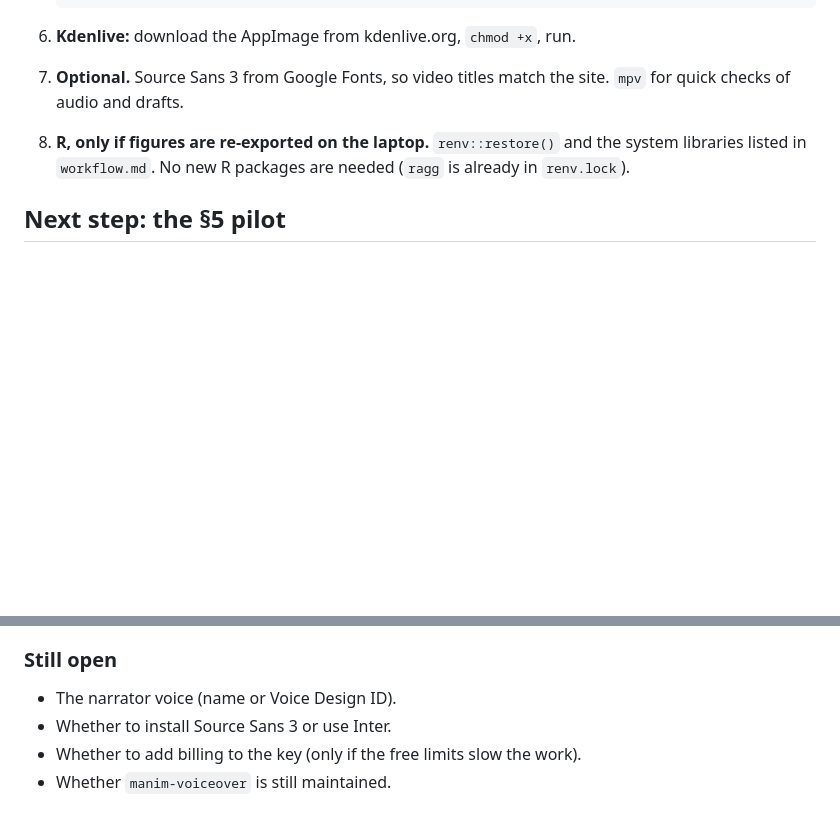
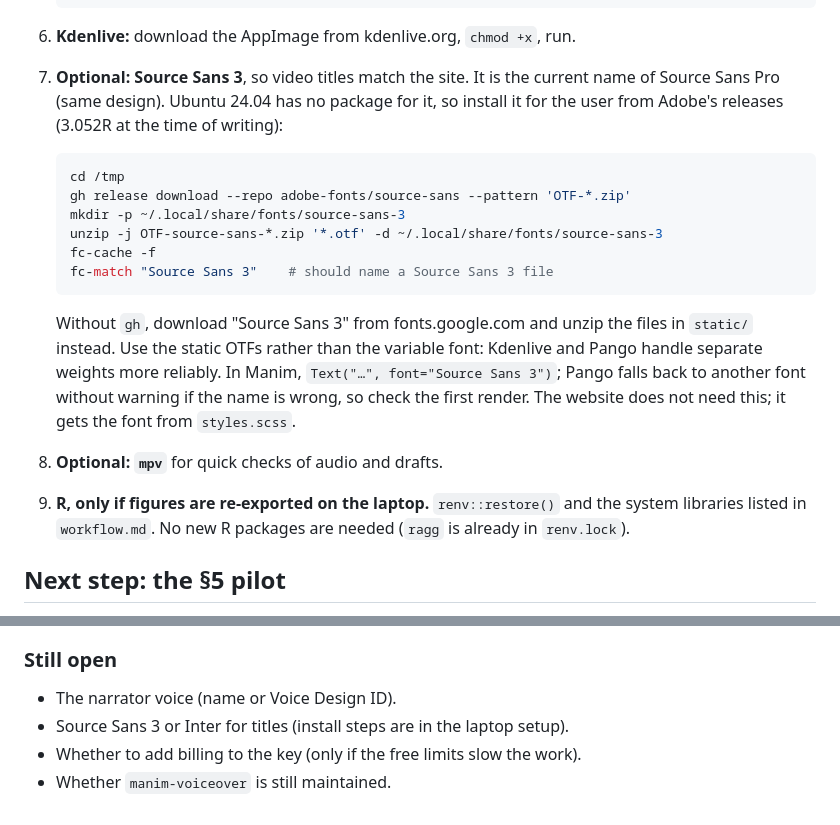
Before and after one commit to hi-digital-ml-ai/ml-basic, a Markdown page: .claude/videos.md, 2 parts joined by grey strips. Drawn GitHub-style; blank space fills up the shorter version.

Commit message:
Add Source Sans 3 install steps to the video plan
Co-Authored-By: Claude Opus 5.5 <noreply@anthropic.com>

````diff
--- a/.claude/videos.md
+++ b/.claude/videos.md
@@ -183,10 +183,28 @@ Commands assume Ubuntu or Debian; adapt package names on another distribution.
 
 6. **Kdenlive:** download the AppImage from kdenlive.org, `chmod +x`, run.
 
-7. **Optional.** Source Sans 3 from Google Fonts, so video titles match the site.
-   `mpv` for quick checks of audio and drafts.
+7. **Optional: Source Sans 3**, so video titles match the site. It is the current name of
+   Source Sans Pro (same design). Ubuntu 24.04 has no package for it, so install it for
+   the user from Adobe's releases (3.052R at the time of writing):
 
-8. **R, only if figures are re-exported on the laptop.** `renv::restore()` and the
+   ```bash
+   cd /tmp
+   gh release download --repo adobe-fonts/source-sans --pattern 'OTF-*.zip'
+   mkdir -p ~/.local/share/fonts/source-sans-3
+   unzip -j OTF-source-sans-*.zip '*.otf' -d ~/.local/share/fonts/source-sans-3
+   fc-cache -f
+   fc-match "Source Sans 3"    # should name a Source Sans 3 file
+   ```
+
+   Without `gh`, download "Source Sans 3" from fonts.google.com and unzip the files in
+   `static/` instead. Use the static OTFs rather than the variable font: Kdenlive and
+   Pango handle separate weights more reliably. In Manim, `Text("…", font="Source Sans 3")`;
+   Pango falls back to another font without warning if the name is wrong, so check the
+   first render. The website does not need this; it gets the font from `styles.scss`.
+
+8. **Optional: `mpv`** for quick checks of audio and drafts.
+
+9. **R, only if figures are re-exported on the laptop.** `renv::restore()` and the
    system libraries listed in `workflow.md`. No new R packages are needed (`ragg` is
    already in `renv.lock`).
 
@@ -208,6 +226,6 @@ ridge shrinking the coefficients.
 ### Still open
 
 - The narrator voice (name or Voice Design ID).
-- Whether to install Source Sans 3 or use Inter.
+- Source Sans 3 or Inter for titles (install steps are in the laptop setup).
 - Whether to add billing to the key (only if the free limits slow the work).
 - Whether `manim-voiceover` is still maintained.
````
